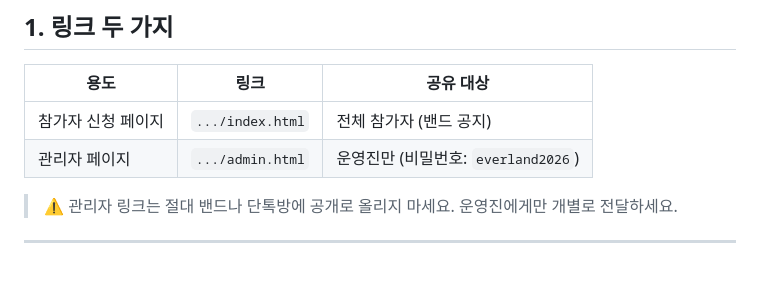
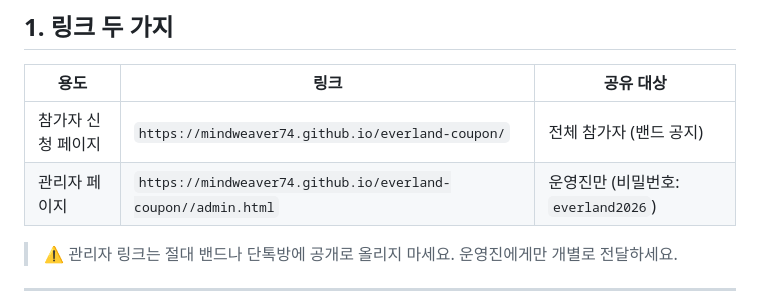
Before and after one commit to mindweaver74/everland-coupon, a Markdown page: README.md, the part around the change. Rendered like a GitHub page; blank space fills up the shorter version.

```diff
--- a/README.md
+++ b/README.md
@@ -8,8 +8,8 @@
 
 | 용도 | 링크 | 공유 대상 |
 |---|---|---|
-| 참가자 신청 페이지 | `.../index.html` | 전체 참가자 (밴드 공지) |
-| 관리자 페이지 | `.../admin.html` | 운영진만 (비밀번호: `everland2026`) |
+| 참가자 신청 페이지 | `https://mindweaver74.github.io/everland-coupon/` | 전체 참가자 (밴드 공지) |
+| 관리자 페이지 | `https://mindweaver74.github.io/everland-coupon//admin.html` | 운영진만 (비밀번호: `everland2026`) |
 
 > ⚠️ 관리자 링크는 절대 밴드나 단톡방에 공개로 올리지 마세요. 운영진에게만 개별로 전달하세요.
 
```
